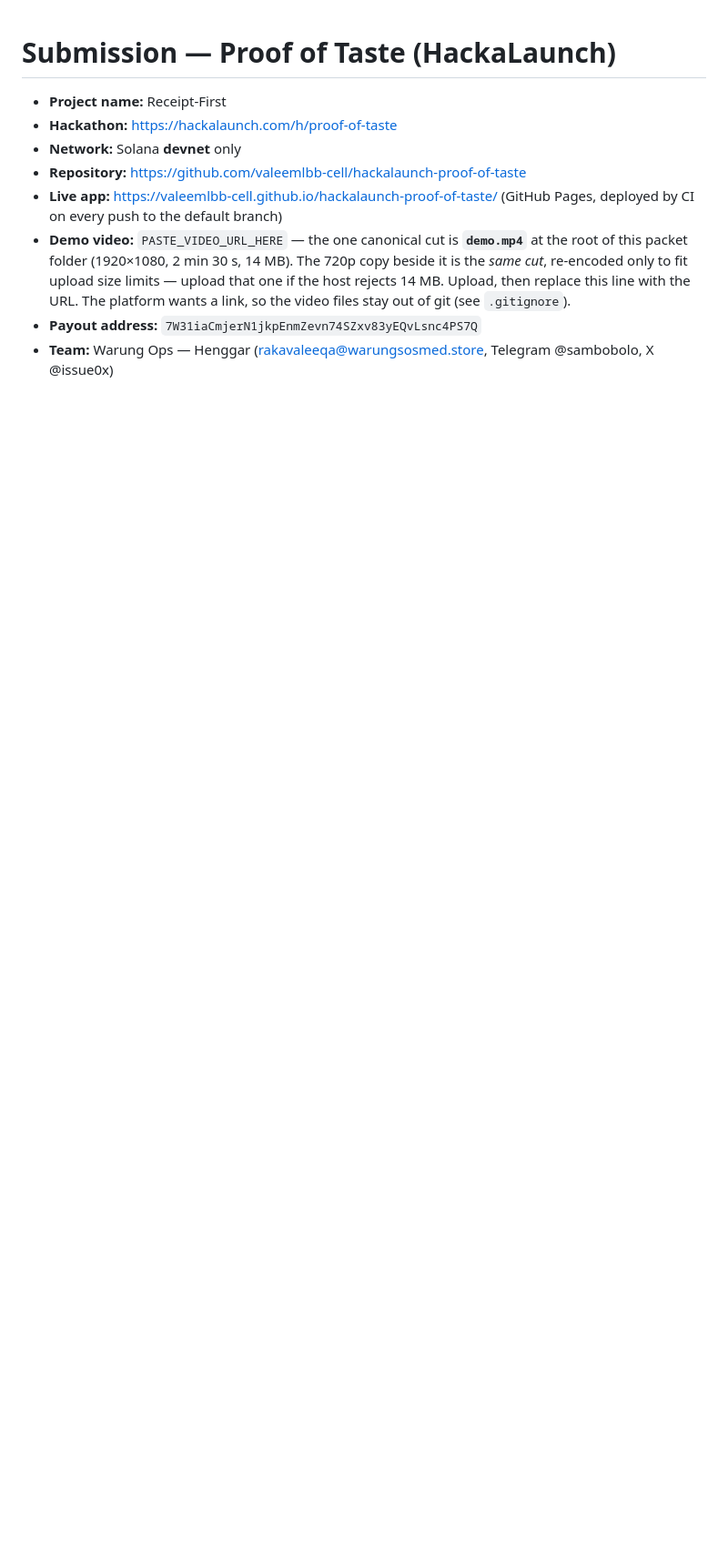
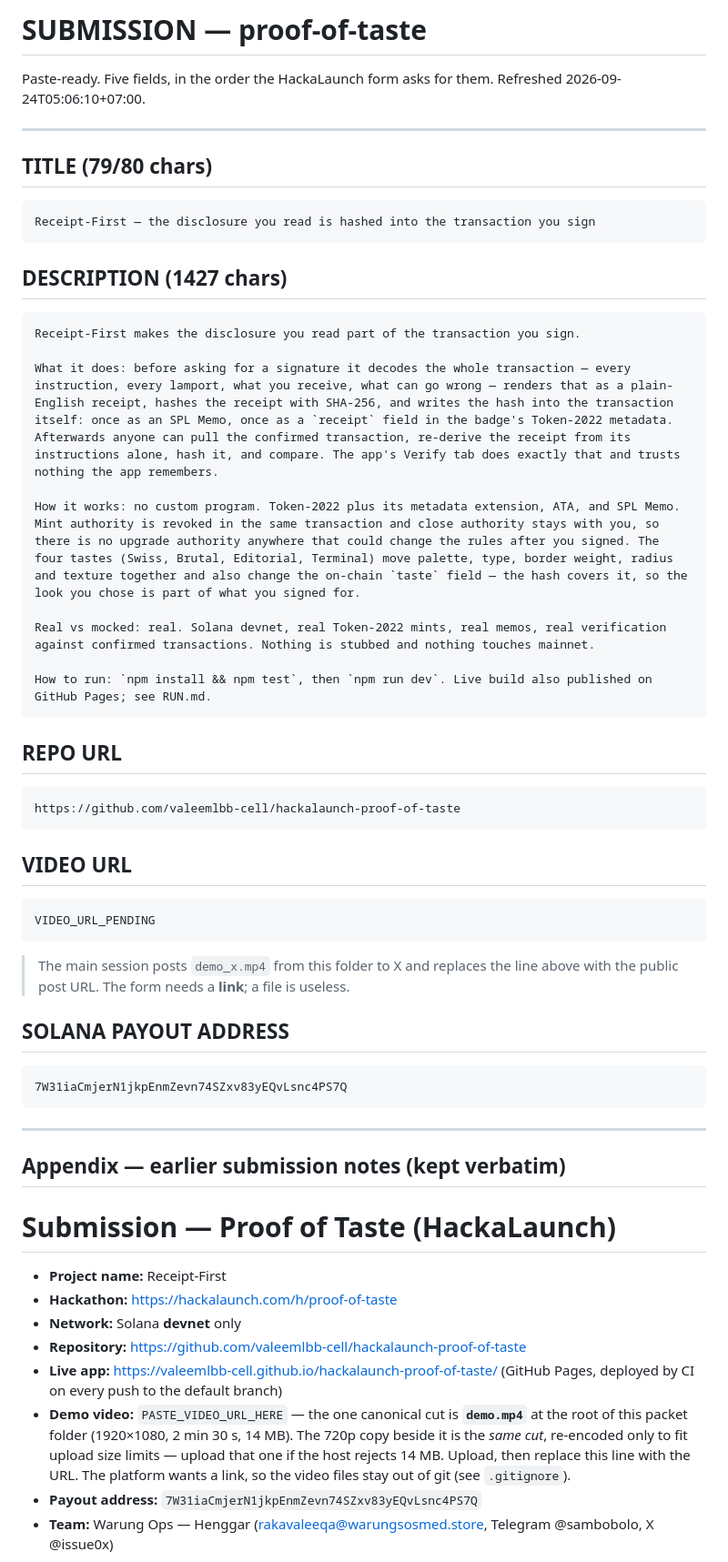
Before and after one commit to valeemlbb-cell/hackalaunch-proof-of-taste, a Markdown page: SUBMISSION.md, the part around the change. Shown at 91% size. Rendered like a GitHub page; blank space fills up the shorter version.

Commit message:
proof-of-taste: HackaLaunch submission

````diff
--- a/SUBMISSION.md
+++ b/SUBMISSION.md
@@ -1,3 +1,56 @@
+<!-- generated-header v2 -->
+# SUBMISSION — proof-of-taste
+
+Paste-ready. Five fields, in the order the HackaLaunch form asks for them.
+Refreshed 2026-09-24T05:06:10+07:00.
+
+---
+
+## TITLE  (79/80 chars)
+
+```
+Receipt-First — the disclosure you read is hashed into the transaction you sign
+```
+
+## DESCRIPTION  (1427 chars)
+
+```
+Receipt-First makes the disclosure you read part of the transaction you sign.
+
+What it does: before asking for a signature it decodes the whole transaction — every instruction, every lamport, what you receive, what can go wrong — renders that as a plain-English receipt, hashes the receipt with SHA-256, and writes the hash into the transaction itself: once as an SPL Memo, once as a `receipt` field in the badge's Token-2022 metadata. Afterwards anyone can pull the confirmed transaction, re-derive the receipt from its instructions alone, hash it, and compare. The app's Verify tab does exactly that and trusts nothing the app remembers.
+
+How it works: no custom program. Token-2022 plus its metadata extension, ATA, and SPL Memo. Mint authority is revoked in the same transaction and close authority stays with you, so there is no upgrade authority anywhere that could change the rules after you signed. The four tastes (Swiss, Brutal, Editorial, Terminal) move palette, type, border weight, radius and texture together and also change the on-chain `taste` field — the hash covers it, so the look you chose is part of what you signed for.
+
+Real vs mocked: real. Solana devnet, real Token-2022 mints, real memos, real verification against confirmed transactions. Nothing is stubbed and nothing touches mainnet.
+
+How to run: `npm install && npm test`, then `npm run dev`. Live build also published on GitHub Pages; see RUN.md.
+```
+
+## REPO URL
+
+```
+https://github.com/valeemlbb-cell/hackalaunch-proof-of-taste
+```
+
+## VIDEO URL
+
+```
+VIDEO_URL_PENDING
+```
+
+> The main session posts `demo_x.mp4` from this folder to X and replaces the
+> line above with the public post URL. The form needs a **link**; a file is useless.
+
+## SOLANA PAYOUT ADDRESS
+
+```
+7W31iaCmjerN1jkpEnmZevn74SZxv83yEQvLsnc4PS7Q
+```
+
+---
+
+## Appendix — earlier submission notes (kept verbatim)
+
 # Submission — Proof of Taste (HackaLaunch)
 
 - **Project name:** Receipt-First
````
